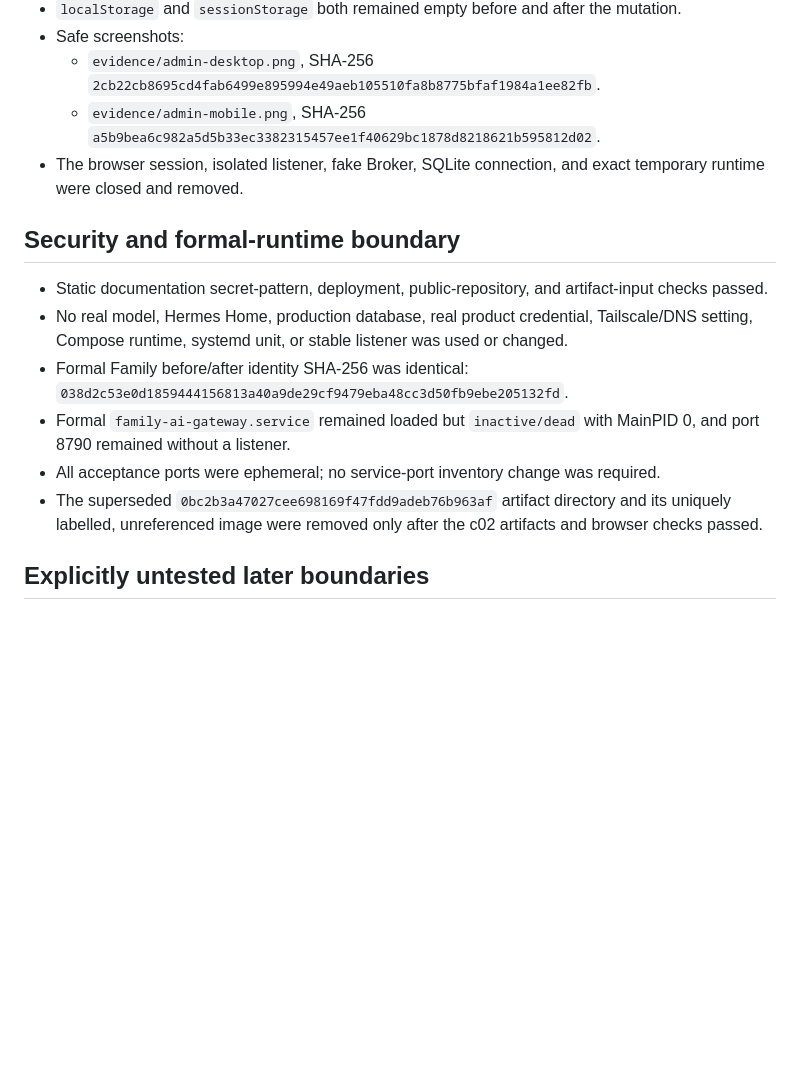
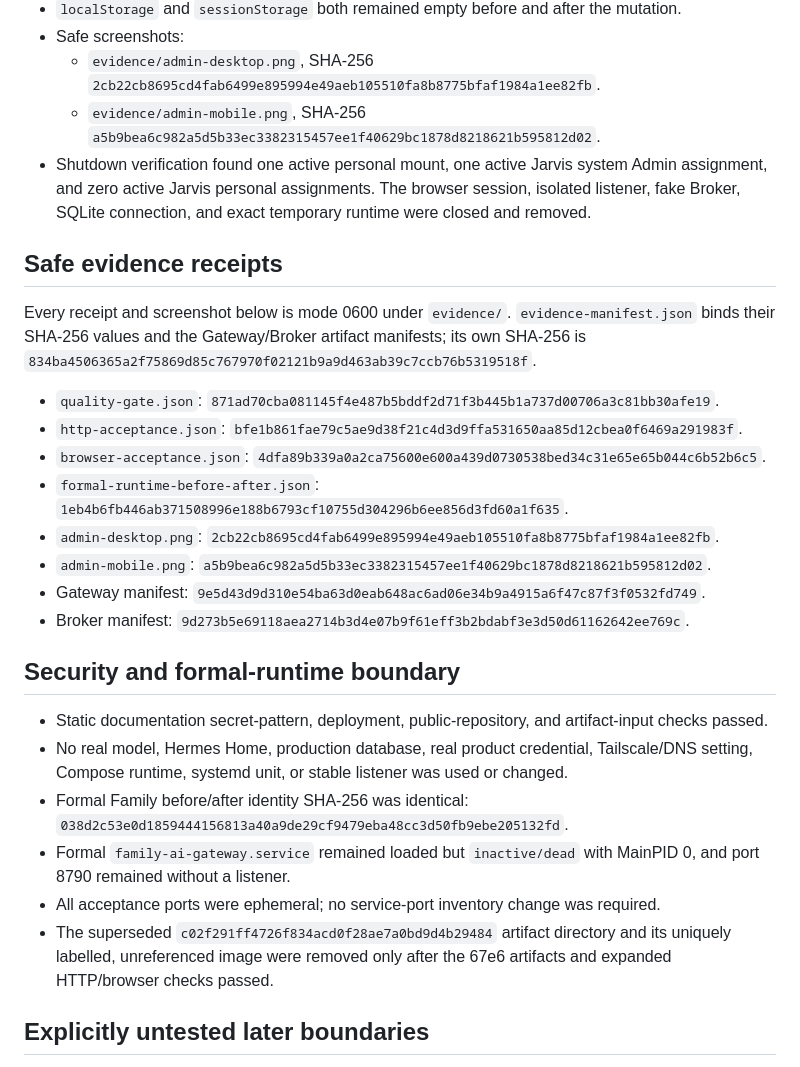
Before and after one commit to ArchitectureWorld/family-ai-platform, a Markdown page: docs/development/2026-08-28-family-agent-authority-foundation.md, the part around one of its changes. Drawn GitHub-style; blank space fills up the shorter version.

```diff
--- a/docs/development/2026-08-28-family-agent-authority-foundation.md
+++ b/docs/development/2026-08-28-family-agent-authority-foundation.md
@@ -79,7 +83,20 @@ The journey used a mode-0700 disposable runtime, a real temporary SQLite file, a
 - Safe screenshots:
   - `evidence/admin-desktop.png`, SHA-256 `2cb22cb8695cd4fab6499e895994e49aeb105510fa8b8775bfaf1984a1ee82fb`.
   - `evidence/admin-mobile.png`, SHA-256 `a5b9bea6c982a5d5b33ec3382315457ee1f40629bc1878d8218621b595812d02`.
-- The browser session, isolated listener, fake Broker, SQLite connection, and exact temporary runtime were closed and removed.
+- Shutdown verification found one active personal mount, one active Jarvis system Admin assignment, and zero active Jarvis personal assignments. The browser session, isolated listener, fake Broker, SQLite connection, and exact temporary runtime were closed and removed.
+
+## Safe evidence receipts
+
+Every receipt and screenshot below is mode 0600 under `evidence/`. `evidence-manifest.json` binds their SHA-256 values and the Gateway/Broker artifact manifests; its own SHA-256 is `834ba4506365a2f75869d85c767970f02121b9a9d463ab39c7ccb76b5319518f`.
+
+- `quality-gate.json`: `871ad70cba081145f4e487b5bddf2d71f3b445b1a737d00706a3c81bb30afe19`.
+- `http-acceptance.json`: `bfe1b861fae79c5ae9d38f21c4d3d9ffa531650aa85d12cbea0f6469a291983f`.
+- `browser-acceptance.json`: `4dfa89b339a0a2ca75600e600a439d0730538bed34c31e65e65b044c6b52b6c5`.
+- `formal-runtime-before-after.json`: `1eb4b6fb446ab371508996e188b6793cf10755d304296b6ee856d3fd60a1f635`.
+- `admin-desktop.png`: `2cb22cb8695cd4fab6499e895994e49aeb105510fa8b8775bfaf1984a1ee82fb`.
+- `admin-mobile.png`: `a5b9bea6c982a5d5b33ec3382315457ee1f40629bc1878d8218621b595812d02`.
+- Gateway manifest: `9e5d43d9d310e54ba63d0eab648ac6ad06e34b9a4915a6f47c87f3f0532fd749`.
+- Broker manifest: `9d273b5e69118aea2714b3d4e07b9f61eff3b2bdabf3e3d50d61162642ee769c`.
 
 ## Security and formal-runtime boundary
 
@@ -88,7 +105,7 @@ The journey used a mode-0700 disposable runtime, a real temporary SQLite file, a
 - Formal Family before/after identity SHA-256 was identical: `038d2c53e0d1859444156813a40a9de29cf9479eba48cc3d50fb9ebe205132fd`.
 - Formal `family-ai-gateway.service` remained loaded but `inactive/dead` with MainPID 0, and port 8790 remained without a listener.
 - All acceptance ports were ephemeral; no service-port inventory change was required.
-- The superseded `0bc2b3a47027cee698169f47fdd9adeb76b963af` artifact directory and its uniquely labelled, unreferenced image were removed only after the c02 artifacts and browser checks passed.
+- The superseded `c02f291ff4726f834acd0f28ae7a0bd9d4b29484` artifact directory and its uniquely labelled, unreferenced image were removed only after the 67e6 artifacts and expanded HTTP/browser checks passed.
 
 ## Explicitly untested later boundaries
 
```
Also changed, not shown: other parts of docs/development/2026-08-28-family-agent-authority-foundation.md (+13 -9 lines).
